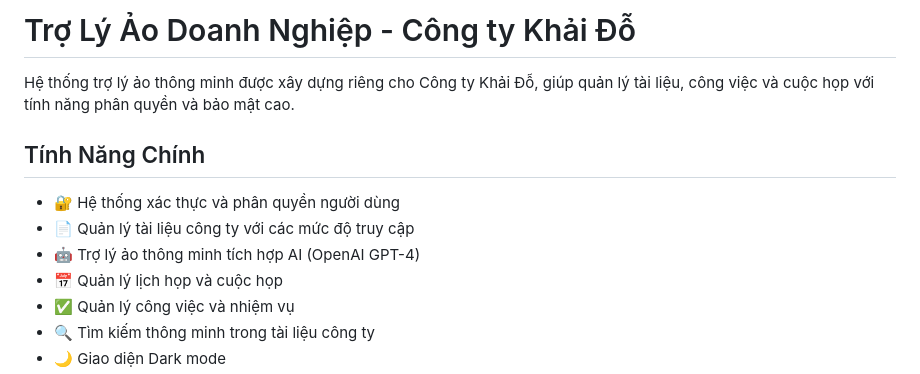
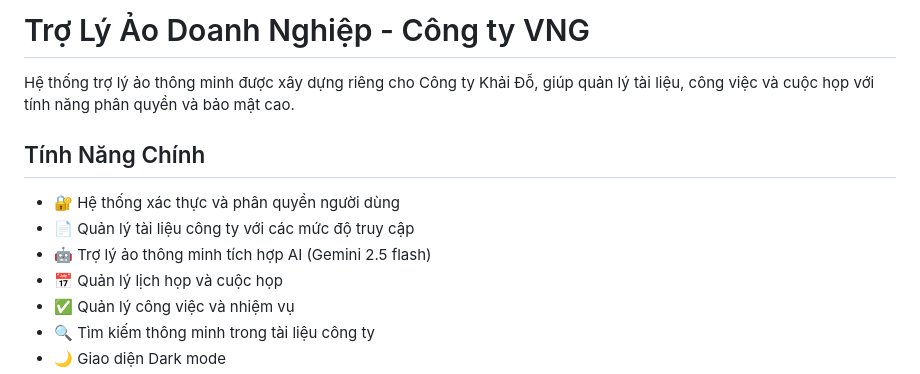
Before and after one commit to DoPhuocKhai/virtual-assistant, a Markdown page: README.md, the part around the change. Drawn GitHub-style.

```diff
--- a/README.md
+++ b/README.md
@@ -1,4 +1,4 @@
-# Trợ Lý Ảo Doanh Nghiệp - Công ty Khải Đỗ
+# Trợ Lý Ảo Doanh Nghiệp - Công ty VNG
 
 Hệ thống trợ lý ảo thông minh được xây dựng riêng cho Công ty Khải Đỗ, giúp quản lý tài liệu, công việc và cuộc họp với tính năng phân quyền và bảo mật cao.
 
@@ -6,7 +6,7 @@ Hệ thống trợ lý ảo thông minh được xây dựng riêng cho Công ty
 
 - 🔐 Hệ thống xác thực và phân quyền người dùng
 - 📄 Quản lý tài liệu công ty với các mức độ truy cập
-- 🤖 Trợ lý ảo thông minh tích hợp AI (OpenAI GPT-4)
+- 🤖 Trợ lý ảo thông minh tích hợp AI (Gemini 2.5 flash)
 - 📅 Quản lý lịch họp và cuộc họp
 - ✅ Quản lý công việc và nhiệm vụ
 - 🔍 Tìm kiếm thông minh trong tài liệu công ty
```
